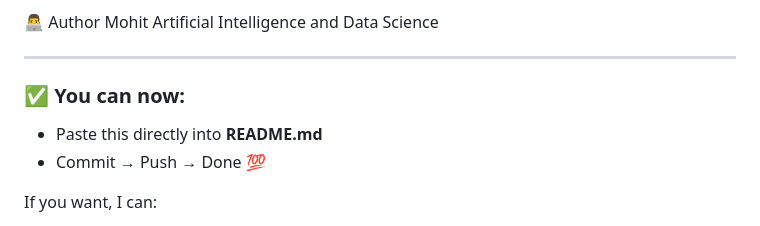
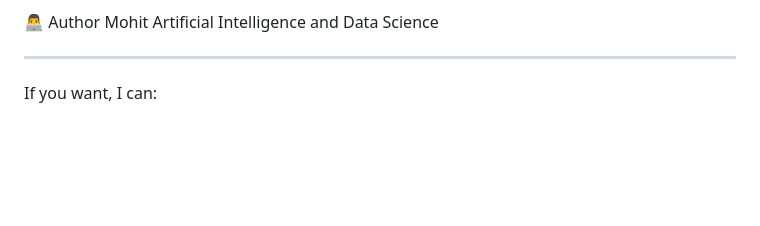
Before and after one commit to Mohit01112/Algerian_forest_fires-prediction, a Markdown page: README.md, the part around the change. Rendered like a GitHub page; blank space fills up the shorter version.

Commit message:
Update README to remove pasting instructions
Removed instructions for pasting and committing changes.

```diff
--- a/README.md
+++ b/README.md
@@ -122,9 +122,6 @@ Artificial Intelligence and Data Science
 
 ---
 
-### ✅ You can now:
-- Paste this directly into **README.md**
-- Commit → Push → Done 💯
 
 If you want, I can:
 - Add **badges** (Python, ML, GitHub)
```
